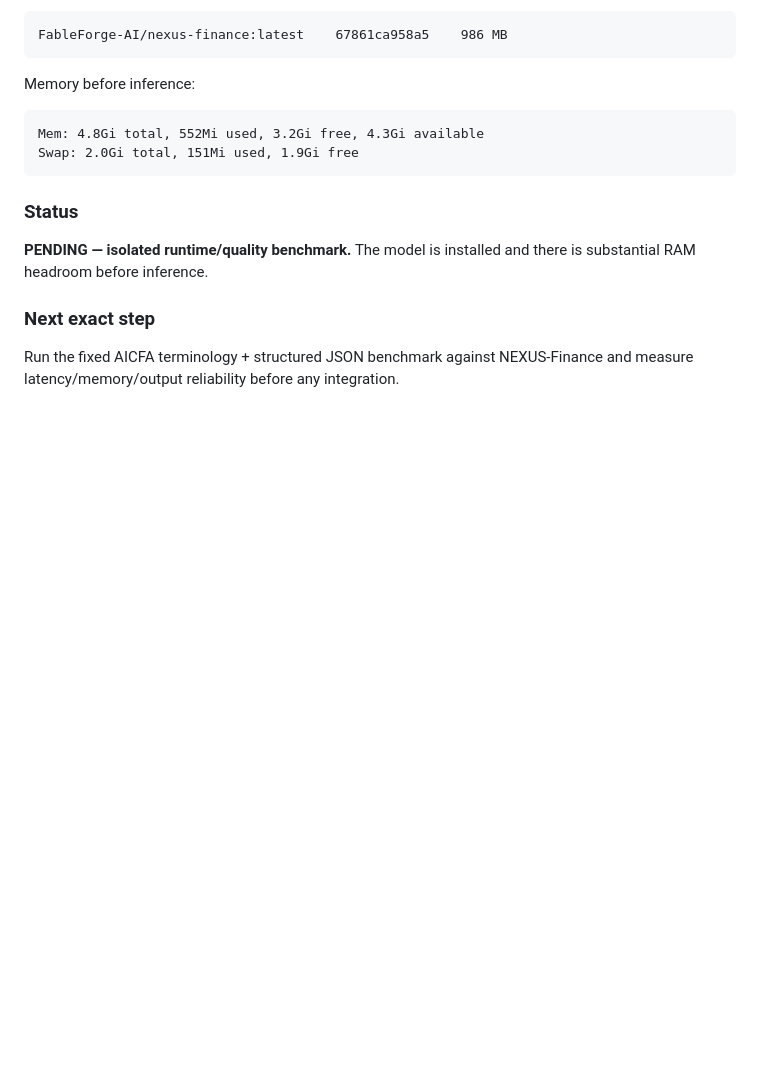
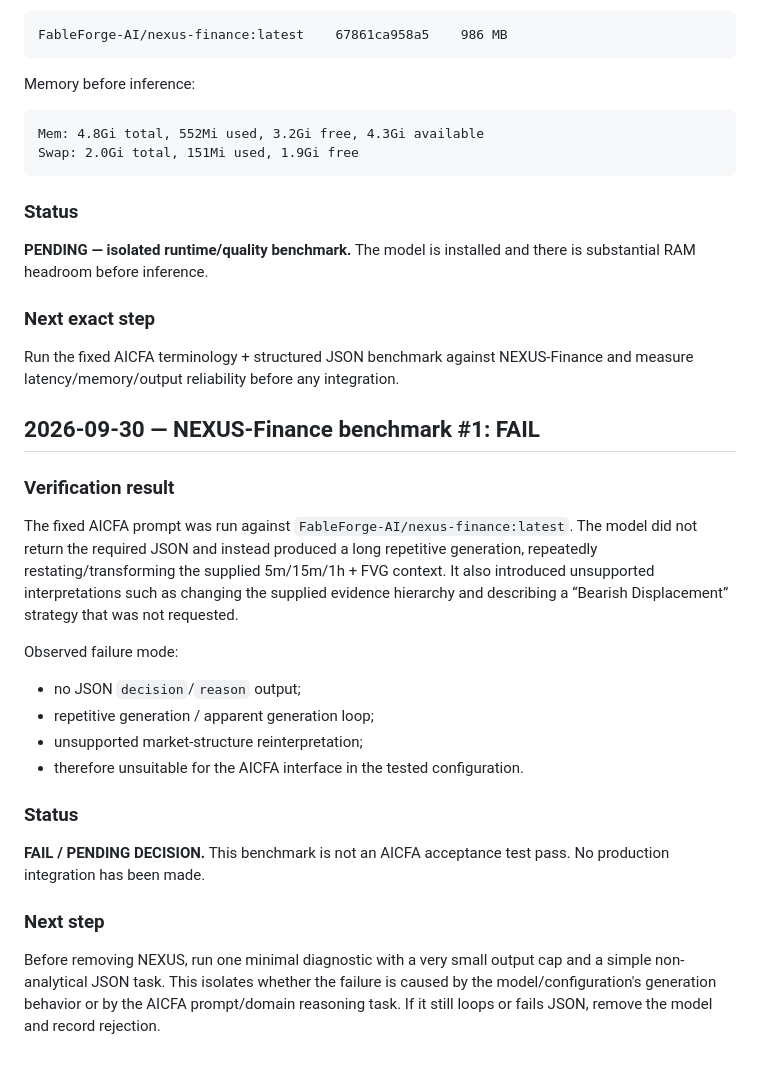
Before and after one commit to nyxtryp/aicfa, a Markdown page: PROJECT_PLAN.md, the part around the change. GitHub-like rendering; blank space fills up the shorter version.

Commit message:
docs: record NEXUS benchmark failure

```diff
--- a/PROJECT_PLAN.md
+++ b/PROJECT_PLAN.md
@@ -1317,3 +1317,24 @@ Swap: 2.0Gi total, 151Mi used, 1.9Gi free
 
 ### Next exact step
 Run the fixed AICFA terminology + structured JSON benchmark against NEXUS-Finance and measure latency/memory/output reliability before any integration.
+
+
+## 2026-09-30 — NEXUS-Finance benchmark #1: FAIL
+
+### Verification result
+
+The fixed AICFA prompt was run against `FableForge-AI/nexus-finance:latest`. The model did not return the required JSON and instead produced a long repetitive generation, repeatedly restating/transforming the supplied 5m/15m/1h + FVG context. It also introduced unsupported interpretations such as changing the supplied evidence hierarchy and describing a “Bearish Displacement” strategy that was not requested.
+
+Observed failure mode:
+- no JSON `decision`/`reason` output;
+- repetitive generation / apparent generation loop;
+- unsupported market-structure reinterpretation;
+- therefore unsuitable for the AICFA interface in the tested configuration.
+
+### Status
+
+**FAIL / PENDING DECISION.** This benchmark is not an AICFA acceptance test pass. No production integration has been made.
+
+### Next step
+
+Before removing NEXUS, run one minimal diagnostic with a very small output cap and a simple non-analytical JSON task. This isolates whether the failure is caused by the model/configuration's generation behavior or by the AICFA prompt/domain reasoning task. If it still loops or fails JSON, remove the model and record rejection.
```
